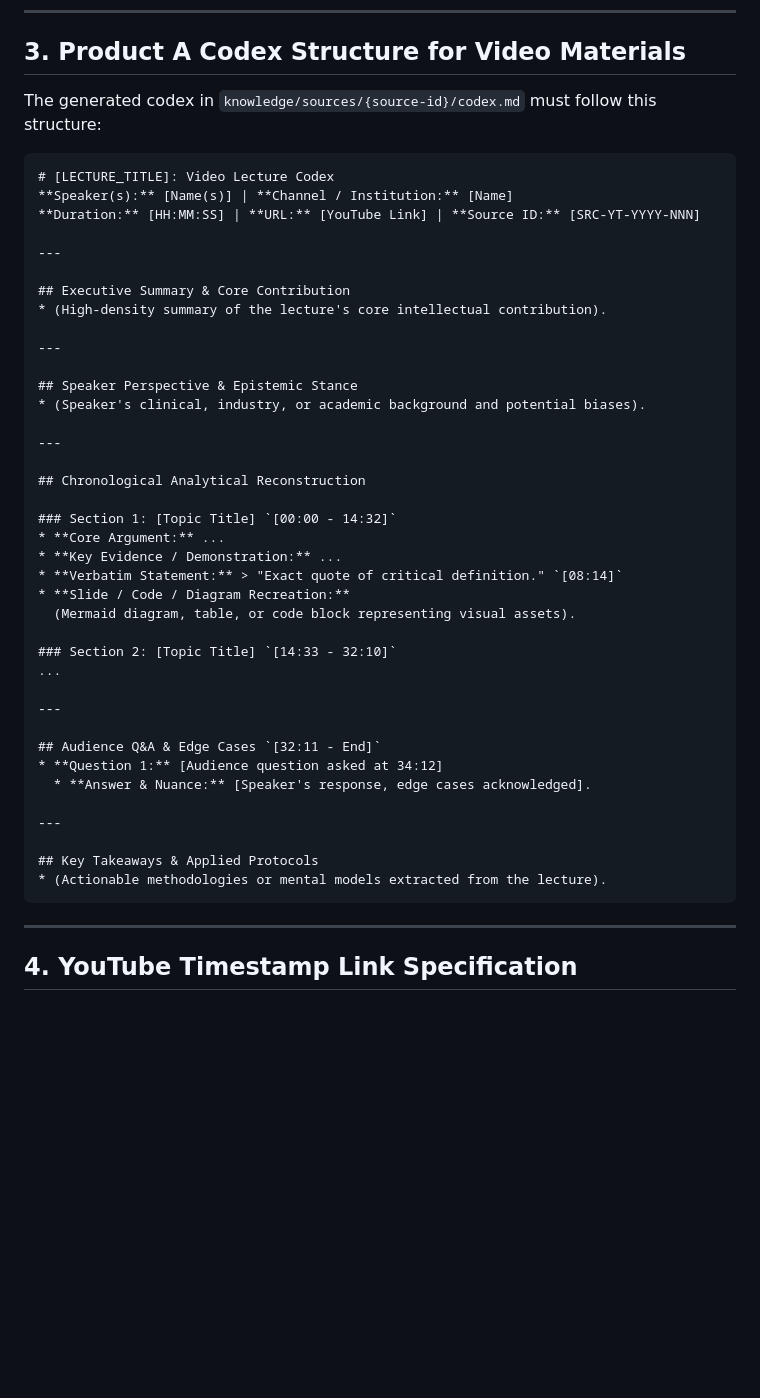
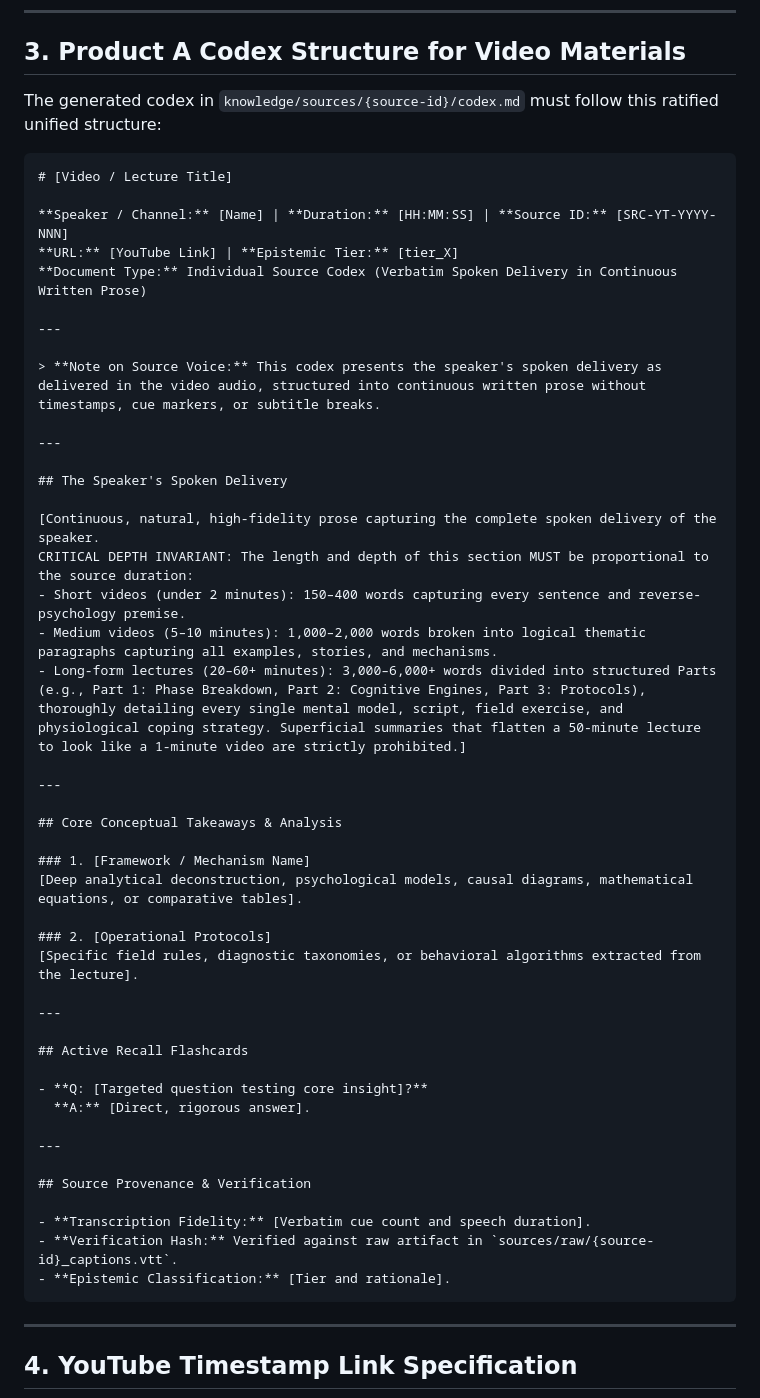
Before and after one commit to shekhawatvishal91/summary, a Markdown page: docs/07_YOUTUBE_DECODING.md, the part around the change. GitHub-like rendering; blank space fills up the shorter version.

Commit message:
docs(governance): ratify proportional depth invariant and unified codex schema for all current and future decodings

````diff
--- a/docs/07_YOUTUBE_DECODING.md
+++ b/docs/07_YOUTUBE_DECODING.md
@@ -43,47 +43,53 @@ The YouTube Decoding Engine guarantees:
 
 ## 3. Product A Codex Structure for Video Materials
 
-The generated codex in `knowledge/sources/{source-id}/codex.md` must follow this structure:
+The generated codex in `knowledge/sources/{source-id}/codex.md` must follow this ratified unified structure:
 
 ```markdown
-# [LECTURE_TITLE]: Video Lecture Codex
-**Speaker(s):** [Name(s)] | **Channel / Institution:** [Name]
-**Duration:** [HH:MM:SS] | **URL:** [YouTube Link] | **Source ID:** [SRC-YT-YYYY-NNN]
+# [Video / Lecture Title]
+
+**Speaker / Channel:** [Name] | **Duration:** [HH:MM:SS] | **Source ID:** [SRC-YT-YYYY-NNN]
+**URL:** [YouTube Link] | **Epistemic Tier:** [tier_X]
+**Document Type:** Individual Source Codex (Verbatim Spoken Delivery in Continuous Written Prose)
 
 ---
 
-## Executive Summary & Core Contribution
-* (High-density summary of the lecture's core intellectual contribution).
+> **Note on Source Voice:** This codex presents the speaker's spoken delivery as delivered in the video audio, structured into continuous written prose without timestamps, cue markers, or subtitle breaks.
 
 ---
 
-## Speaker Perspective & Epistemic Stance
-* (Speaker's clinical, industry, or academic background and potential biases).
+## The Speaker's Spoken Delivery
+
+[Continuous, natural, high-fidelity prose capturing the complete spoken delivery of the speaker.
+CRITICAL DEPTH INVARIANT: The length and depth of this section MUST be proportional to the source duration:
+- Short videos (under 2 minutes): 150–400 words capturing every sentence and reverse-psychology premise.
+- Medium videos (5–10 minutes): 1,000–2,000 words broken into logical thematic paragraphs capturing all examples, stories, and mechanisms.
+- Long-form lectures (20–60+ minutes): 3,000–6,000+ words divided into structured Parts (e.g., Part 1: Phase Breakdown, Part 2: Cognitive Engines, Part 3: Protocols), thoroughly detailing every single mental model, script, field exercise, and physiological coping strategy. Superficial summaries that flatten a 50-minute lecture to look like a 1-minute video are strictly prohibited.]
 
 ---
 
-## Chronological Analytical Reconstruction
+## Core Conceptual Takeaways & Analysis
 
-### Section 1: [Topic Title] `[00:00 - 14:32]`
-* **Core Argument:** ...
-* **Key Evidence / Demonstration:** ...
-* **Verbatim Statement:** > "Exact quote of critical definition." `[08:14]`
-* **Slide / Code / Diagram Recreation:**
-  (Mermaid diagram, table, or code block representing visual assets).
+### 1. [Framework / Mechanism Name]
+[Deep analytical deconstruction, psychological models, causal diagrams, mathematical equations, or comparative tables].
 
-### Section 2: [Topic Title] `[14:33 - 32:10]`
-...
+### 2. [Operational Protocols]
+[Specific field rules, diagnostic taxonomies, or behavioral algorithms extracted from the lecture].
 
 ---
 
-## Audience Q&A & Edge Cases `[32:11 - End]`
-* **Question 1:** [Audience question asked at 34:12]
-  * **Answer & Nuance:** [Speaker's response, edge cases acknowledged].
+## Active Recall Flashcards
+
+- **Q: [Targeted question testing core insight]?**
+  **A:** [Direct, rigorous answer].
 
 ---
 
-## Key Takeaways & Applied Protocols
-* (Actionable methodologies or mental models extracted from the lecture).
+## Source Provenance & Verification
+
+- **Transcription Fidelity:** [Verbatim cue count and speech duration].
+- **Verification Hash:** Verified against raw artifact in `sources/raw/{source-id}_captions.vtt`.
+- **Epistemic Classification:** [Tier and rationale].
 ```
 
 ---
````
Also changed, not shown: AGENTS.md (+2 -0 lines), docs/02_AGENT_CONSTITUTION.md (+1 -0 lines).
